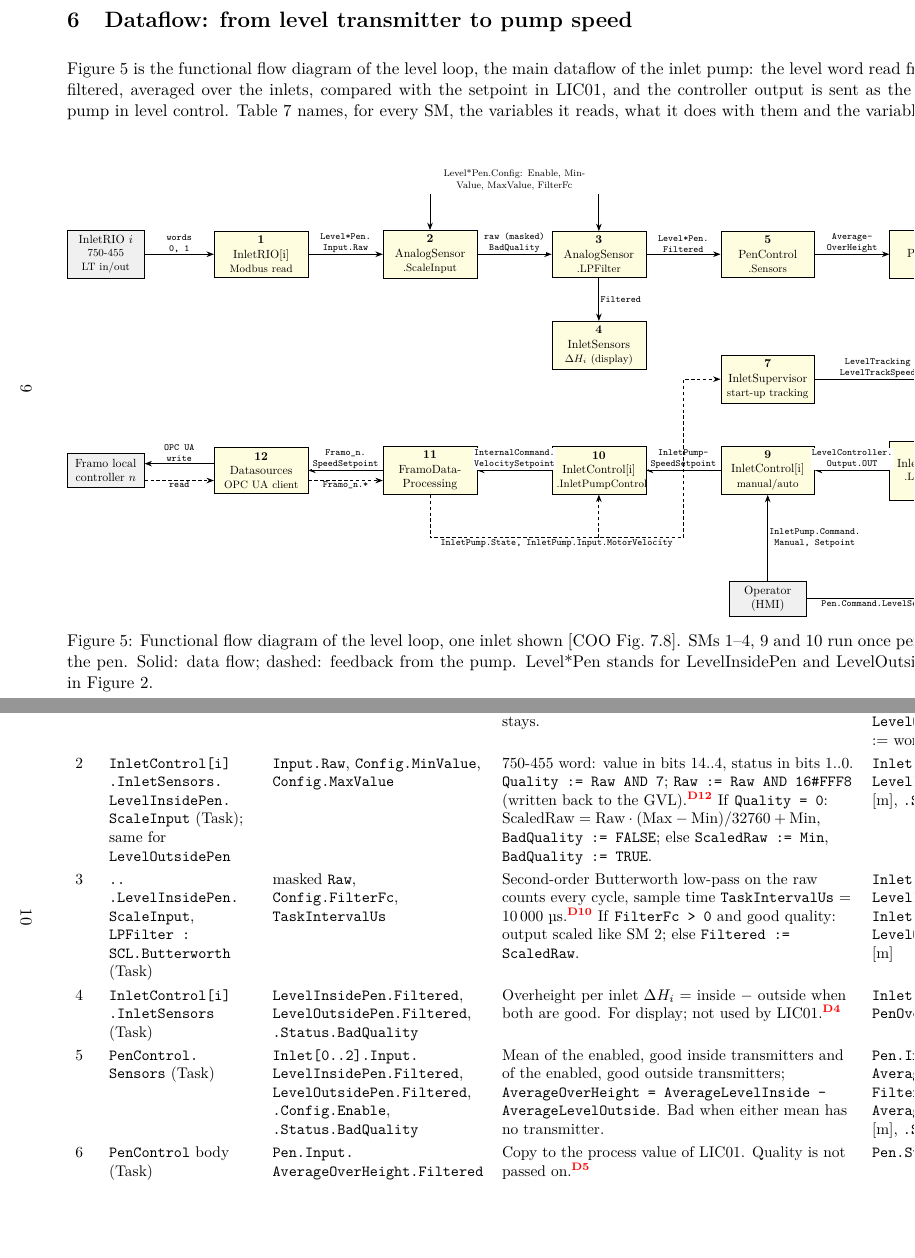
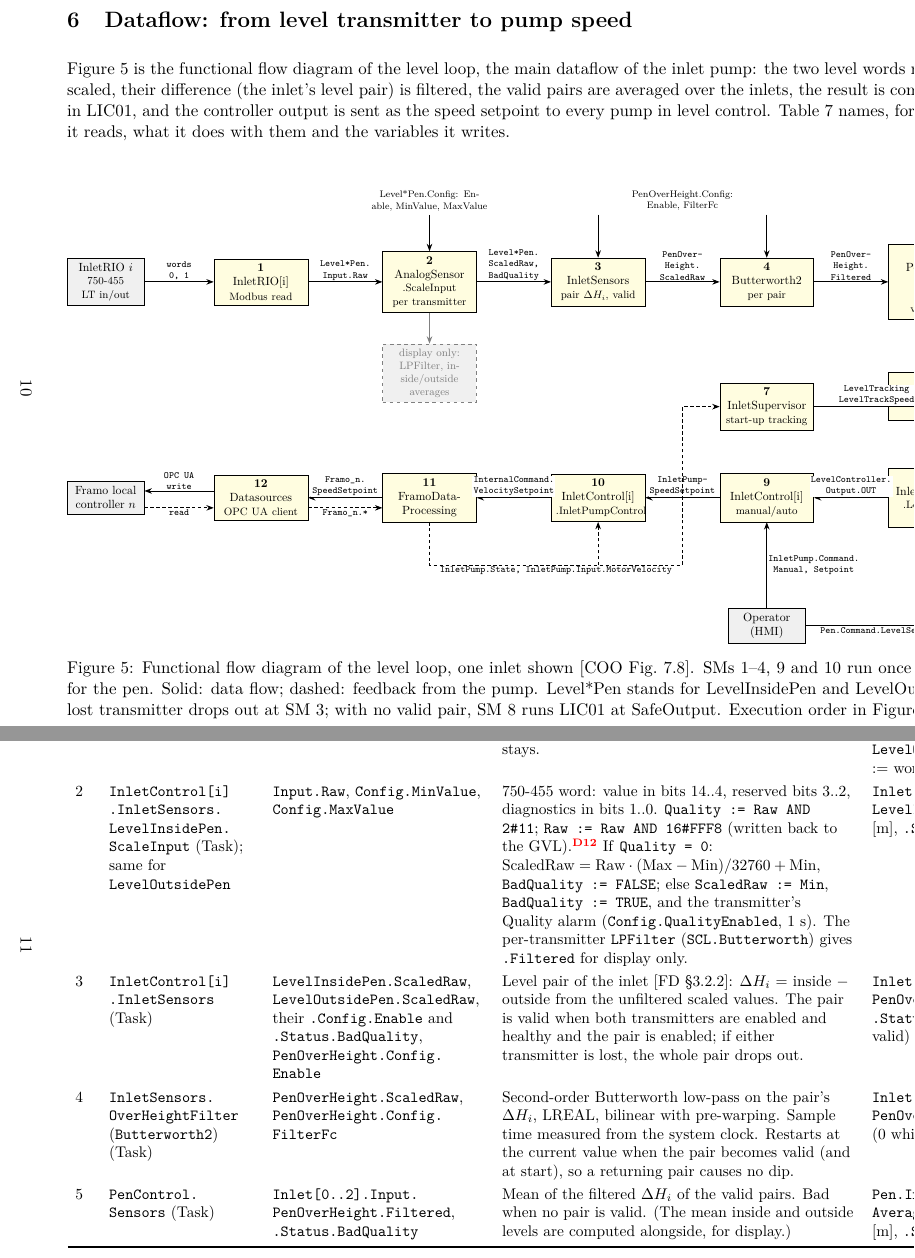
Before and after one commit to sigurdrb/workfolder-latex, a LaTeX document (CAS/program design/CAS program design.tex): two parts of pages 9 and 10 of 13 before the commit and two parts of pages 10 and 11 of 15 after it, joined at a grey line, cut so that both start at the same text, the shorter picture padded with empty space. The pictures show the PDF file CAS/program design/CAS program design.pdf that the author committed with the source.

Commit message:
CAS docs: level PV per inlet pair, safe output on level loss; design basis 2.3.9
Design basis: the over-height is formed per inlet pair, filtered per pair
(Butterworth2: LREAL, measured sample time, steady-state reset) and
averaged over the valid pairs; a lost transmitter drops its pair; with no
valid pair LIC01 runs at SafeOutput. Generated tables from 2.3.9.

Program design: level-loop FFD and dataflow table SM 2-8, prerequisites
and configuration updated; D1, D4 and D5 marked fixed (in review), D10
narrowed to the display filter.

Co-Authored-By: Claude Opus 5.5 <noreply@anthropic.com>

```diff
--- a/CAS/program design/CAS program design.tex
+++ b/CAS/program design/CAS program design.tex
@@ -501,8 +513,9 @@ F & \var{FramoDataProcessing} & \var{Framo_n.PumpStateUnavailable.Active} \ldots
 \label{sec:dataflow}
 
 Figure~\ref{fig:ffd} is the functional flow diagram of the level loop, the main dataflow of the
-inlet pump: the level word read from InletRIO $i$ is scaled, filtered, averaged over the inlets,
-compared with the setpoint in LIC01, and the controller output is sent as the speed setpoint to
+inlet pump: the two level words read from InletRIO $i$ are scaled, their difference (the inlet's
+level pair) is filtered, the valid pairs are averaged over the inlets, the result is compared with
+the setpoint in LIC01, and the controller output is sent as the speed setpoint to
 every pump in level control. Table~\ref{tab:dataflow} names, for every SM, the variables it reads,
 what it does with them and the variables it writes.
 
@@ -512,13 +525,17 @@ what it does with them and the variables it writes.
   % Row A: measurement, left to right
   \node[ext, text width=20mm] (lt) at (0,0) {InletRIO $i$\\\footnotesize 750-455\\\footnotesize LT in/out};
   \node[sm] (s1) at (4.6,0)  {\textbf{1}\\InletRIO[i]\\\footnotesize Modbus read};
-  \node[sm] (s2) at (9.6,0)  {\textbf{2}\\AnalogSensor\\\footnotesize .ScaleInput};
-  \node[sm] (s3) at (14.6,0) {\textbf{3}\\AnalogSensor\\\footnotesize .LPFilter};
-  \node[sm] (s5) at (19.6,0) {\textbf{5}\\PenControl\\\footnotesize .Sensors};
-  \node[sm] (s6) at (24.6,0) {\textbf{6}\\PenControl\\\footnotesize body};
-  \node[sm] (s4) at (14.6,-2.7) {\textbf{4}\\InletSensors\\\footnotesize $\Delta H_i$ (display)};
-  \node[store, font=\scriptsize, text width=62mm] (cfgL) at (12.1,2.2)
-       {Level*Pen.Config: Enable, MinValue, MaxValue, FilterFc};
+  \node[sm] (s2) at (9.6,0)  {\textbf{2}\\AnalogSensor\\\footnotesize .ScaleInput\\\footnotesize per transmitter};
+  \node[sm] (s3) at (14.6,0) {\textbf{3}\\InletSensors\\\footnotesize pair $\Delta H_i$, valid};
+  \node[sm] (s4) at (19.6,0) {\textbf{4}\\Butterworth2\\\footnotesize per pair};
+  \node[sm] (s5) at (24.6,0) {\textbf{5}\\PenControl\\\footnotesize .Sensors\\\footnotesize mean of valid pairs};
+  \node[sm] (s6) at (24.6,-3.4) {\textbf{6}\\PenControl\\\footnotesize body};
+  \node[extoff, text width=25mm, font=\footnotesize] (disp) at (9.6,-2.7)
+       {display only: LPFilter, inside/outside averages};
+  \node[store, font=\scriptsize, text width=40mm] (cfgL) at (9.6,2.4)
+       {Level*Pen.Config: Enable, MinValue, MaxValue};
+  \node[store, font=\scriptsize, text width=48mm] (cfgO) at (17.1,2.4)
+       {PenOverHeight.Config: Enable, FilterFc};
 
   % Row B: control, right to left
   \node[sm] (s7) at (19.6,-3.7) {\textbf{7}\\InletSupervisor\\\footnotesize start-up tracking};
@@ -530,18 +547,20 @@ what it does with them and the variables it writes.
   \node[ext, text width=20mm] (fr) at (0,-6.4) {Framo local\\controller $n$};
 
   \node[ext, text width=20mm] (hmi) at (19.6,-10.2) {Operator\\(HMI)};
-  \node[store, font=\scriptsize, align=center] (cfgP) at (28.0,-9.0) {PenConfig.\\LevelController\\Kp, Ti, Td,\\Min/MaxOutput};
+  \node[store, font=\scriptsize, align=center] (cfgP) at (28.0,-9.0) {PenConfig.\\LevelController\\Kp, Ti, Td,\\Min/MaxOutput,\\SafeOutput};
 
   % Forward flow
   \draw[flow] (lt) -- node[lab, above] {words\\0, 1} (s1);
   \draw[flow] (s1) -- node[lab, above] {Level*Pen.\\Input.Raw} (s2);
-  \draw[flow] (s2) -- node[lab, above] {raw (masked)\\BadQuality} (s3);
-  \draw[flow] (s3) -- node[lab, above] {Level*Pen.\\Filtered} (s5);
-  \draw[flow] (s5) -- node[lab, above] {Average-\\OverHeight} (s6);
-  \draw[flow] (s3) -- node[lab, right] {Filtered} (s4);
-  \draw[flow] (cfgL.south -| s2.north) -- (s2.north);
-  \draw[flow] (cfgL.south -| s3.north) -- (s3.north);
-  \draw[flow] ([xshift=5mm]s6.south) -- node[lab, right, pos=0.45] {Pen.Status.\\OverHeight\\(PV)} ([xshift=5mm]s8.north);
+  \draw[flow] (s2) -- node[lab, above] {Level*Pen.\\ScaledRaw,\\BadQuality} (s3);
+  \draw[flow] (s3) -- node[lab, above] {PenOver-\\Height.\\ScaledRaw} (s4);
+  \draw[flow] (s4) -- node[lab, above] {PenOver-\\Height.\\Filtered} (s5);
+  \draw[flow] (s5) -- node[lab, right] {Average-\\OverHeight} (s6);
+  \draw[flow, gray] (s2) -- (disp);
+  \draw[flow] (cfgL) -- (s2);
+  \draw[flow] (cfgO.south -| s3.north) -- (s3.north);
+  \draw[flow] (cfgO.south -| s4.north) -- (s4.north);
+  \draw[flow] ([xshift=5mm]s6.south) -- node[lab, right, pos=0.45] {Pen.Status.\\OverHeight (PV),\\LevelControlOK} ([xshift=5mm]s8.north);
   \draw[flow] (s7.east) -| node[lab, above, pos=0.3] {LevelTracking\\LevelTrackSpeed} ([xshift=-5mm]s8.north);
   \draw[flow] (s8) -- node[lab, above] {LevelController.\\Output.OUT} (s9);
   \draw[flow] (s9) -- node[lab, above] {InletPump-\\SpeedSetpoint} (s10);
@@ -563,8 +582,9 @@ what it does with them and the variables it writes.
 \end{tikzpicture}}
 \captionof{figure}{Functional flow diagram of the level loop, one inlet shown [COO Fig.~7.8].
 SMs 1--4, 9 and 10 run once per inlet; SMs 5--8 once for the pen. Solid: data flow; dashed:
-feedback from the pump. Level*Pen stands for LevelInsidePen and LevelOutsidePen. Execution order
-in Figure~\ref{fig:exec}.}
+feedback from the pump. Level*Pen stands for LevelInsidePen and LevelOutsidePen. A pair with a
+lost transmitter drops out at SM~3; with no valid pair, SM~8 runs LIC01 at SafeOutput. Execution
+order in Figure~\ref{fig:exec}.}
 \label{fig:ffd}
 \end{center}
 \end{landscape}
@@ -595,32 +615,29 @@ SM & Code unit (task) & Reads & Operation & Writes \\
 2 & \var{InletControl[i].InletSensors.LevelInsidePen.ScaleInput} (Task); same for
   \var{LevelOutsidePen} &
   \var{Input.Raw}, \var{Config.MinValue}, \var{Config.MaxValue} &
-  750-455 word: value in bits 14..4, status in bits 1..0. \code{Quality := Raw AND 7};
-  \code{Raw := Raw AND 16\#FFF8} (written back to the GVL).\dev{12}
+  750-455 word: value in bits 14..4, reserved bits 3..2, diagnostics in bits 1..0.
+  \code{Quality := Raw AND 2\#11}; \code{Raw := Raw AND 16\#FFF8} (written back to the GVL).\dev{12}
   If \code{Quality = 0}: $\text{ScaledRaw} = \text{Raw}\cdot(\text{Max}-\text{Min})/32760 +
   \text{Min}$, \code{BadQuality := FALSE}; else \code{ScaledRaw := Min},
-  \code{BadQuality := TRUE}. &
+  \code{BadQuality := TRUE}, and the transmitter's Quality alarm (\var{Config.QualityEnabled},
+  1~s). The per-transmitter \var{LPFilter} (\var{SCL.Butterworth}) gives \var{.Filtered} for
+  display only. &
   \var{Inlet[i].Input.LevelInsidePen.ScaledRaw} [m], \var{.Status.BadQuality} \\
-3 & \var{...LevelInsidePen.ScaleInput}, \code{LPFilter : SCL.Butterworth} (Task) &
-  masked \var{Raw}, \var{Config.FilterFc}, \var{TaskIntervalUs} &
-  Second-order Butterworth low-pass on the raw counts every cycle, sample time
-  \var{TaskIntervalUs} = 10\,000~µs.\dev{10} If \code{FilterFc > 0} and good quality: output
-  scaled like SM~2; else \code{Filtered := ScaledRaw}. &
-  \var{Inlet[i].Input.LevelInsidePen.Filtered},
-  \var{Inlet[i].Input.LevelOutsidePen.Filtered} [m] \\
-4 & \var{InletControl[i].InletSensors} (Task) &
-  \var{LevelInsidePen.Filtered}, \var{LevelOutsidePen.Filtered}, \var{.Status.BadQuality} &
-  Overheight per inlet $\Delta H_i$ = inside $-$ outside when both are good. For display; not used by
-  LIC01.\dev{4} &
-  \var{Inlet[i].Input.PenOverHeight.Filtered} [m] \\
+3 & \var{InletControl[i].InletSensors} (Task) &
+  \var{LevelInsidePen.ScaledRaw}, \var{LevelOutsidePen.ScaledRaw}, their \var{.Config.Enable} and
+  \var{.Status.BadQuality}, \var{PenOverHeight.Config.Enable} &
+  Level pair of the inlet [FD \S3.2.2]: $\Delta H_i$ = inside $-$ outside from the unfiltered
+  scaled values. The pair is valid when both transmitters are enabled and healthy and the pair is
+  enabled; if either transmitter is lost, the whole pair drops out. &
+  \var{Inlet[i].Input.PenOverHeight.ScaledRaw} [m], \var{.Status.BadQuality} (= not valid) \\
+4 & \var{InletSensors.OverHeightFilter} (\var{Butterworth2}) (Task) &
+  \var{PenOverHeight.ScaledRaw}, \var{PenOverHeight.Config.FilterFc} &
+  Second-order Butterworth low-pass on the pair's $\Delta H_i$, LREAL, bilinear with
+  pre-warping. Sample time measured from the system clock. Restarts at the current value when
+  the pair becomes valid (and at start), so a returning pair causes no dip. &
+  \var{Inlet[i].Input.PenOverHeight.Filtered} [m] (0 while not valid) \\
 5 & \var{PenControl.Sensors} (Task) &
-  \var{Inlet[0..2].Input.LevelInsidePen.Filtered}, \var{LevelOutsidePen.Filtered},
-  \var{.Config.Enable}, \var{.Status.BadQuality} &
-  Mean of the enabled, good inside transmitters and of the enabled, good outside transmitters;
-  \code{AverageOverHeight = AverageLevelInside - AverageLevelOutside}. Bad when either mean has no
-  transmitter. &
-  \var{Pen.Input.AverageLevelInside.Filtered},
+  \var{Inlet[0..2].Input.PenOverHeight.Filtered}, \var{.Status.BadQuality} &
+  Mean of the filtered $\Delta H_i$ of the valid pairs. Bad when no pair is valid. (The mean
+  inside and outside levels are computed alongside, for display.) &
   \var{Pen.Input.AverageOverHeight.Filtered} [m], \var{.Status.BadQuality} \\
-6 & \var{PenControl} body (Task) &
-  \var{Pen.Input.AverageOverHeight.Filtered} &
-  Copy to the process value of LIC01. Quality is not passed on.\dev{5} &
@@ -628,3 +647,5 @@ SM & Code unit (task) & Reads & Operation & Writes \\
+  \var{Pen.Alarm.LevelMeasurementLost} while no pair is valid. &
+  \var{Pen.Status.OverHeight} [m], \var{Pen.Status.LevelControlOK} \\
 7 & \var{InletSupervisor} body (Task) &
   \var{Inlet[i].InletPump.State}, \var{.Status.EnableLevelControl},
   \var{.Input.MotorVelocity} &
@@ -634,5 +655,3 @@ SM & Code unit (task) & Reads & Operation & Writes \\
   \var{LevelTracking}, \var{LevelTrackSpeed} [rpm] (local) \\
 8 & \var{InletSupervisor.LevelControl} (\var{PIDController}) $\to$ \var{Util.PID} (Task) &
   SP \var{Pen.Command.LevelSetpoint}, PV \var{Pen.Status.OverHeight},
-  \var{PenConfig.LevelController.*}, \var{LevelController.Command.*}, SM~7 &
-  Enabled when \var{PenStart} and at least one pump in level control.
@@ -640,0 +659 @@ SM & Code unit (task) & Reads & Operation & Writes \\
+  \var{LevelController.Command.*}, SM~7 &
@@ -641,3 +663,4 @@ SM & Code unit (task) & Reads & Operation & Writes \\
+  \var{LevelTrackSpeed}.
   PI: $Y = K_p\,(e + \tfrac{1}{T_i}\int e\,dt + T_d\,\dot e) + Y_\text{offset}$, limited to
   \var{MinOutput..MaxOutput}. Manual$\to$auto: \var{RESET} with
   $Y_\text{offset} = Y_\text{prev} - K_p e$ (bumpless). &
@@ -694 +716,2 @@ D1 & \textbf{Heartbeat not wired.} \var{InletControl.Heartbeat} watches the loca
+  shared bit \var{Framo_n.HeartbeatToggle}, the PLC sets it while FALSE (after
   \var{InletConfig.HeartbeatInterval}), Framo clears it while TRUE; alarm when Framo has not cleared
@@ -699,4 +723,3 @@ D3 & \textbf{HOLD.} [FD Tabell~5]: on heartbeat loss the LIC01 output shall free
   link is back, start from the actual pump speed. Oxygenation in that line shall stop. &
   Not implemented. A pump in HOLD leaves level control (D1 must be fixed first). \\
 D4 & \textbf{Process value.} [FD \S3.2.2]: mean of the per-inlet $\Delta H_i$ of the active
-  pairs. Code: mean of all good inside minus mean of all good outside transmitters. &
```
Also changed, not shown: CAS/System Modelling/CAS design basis.tex (+44 -21 lines), CAS/System Modelling/generated/capacity.tex (+1 -1 lines), CAS/System Modelling/generated/coefficients.tex (+1 -1 lines), CAS/System Modelling/generated/discrete_io.tex (+1 -1 lines), CAS/System Modelling/generated/discrete_state.tex (+1 -1 lines), CAS/System Modelling/generated/lic_margins.tex (+1 -1 lines), CAS/System Modelling/generated/lic_options.tex (+1 -1 lines), CAS/System Modelling/generated/modes.tex (+1 -1 lines), CAS/System Modelling/generated/operating_points.tex (+1 -1 lines), CAS/System Modelling/generated/params_control.tex (+1 -1 lines), CAS/System Modelling/generated/params_fish.tex (+1 -1 lines), CAS/System Modelling/generated/params_framo.tex (+1 -1 lines), CAS/System Modelling/generated/params_instruments.tex (+1 -1 lines), CAS/System Modelling/generated/params_oxygen.tex (+1 -1 lines), 8 more files.
